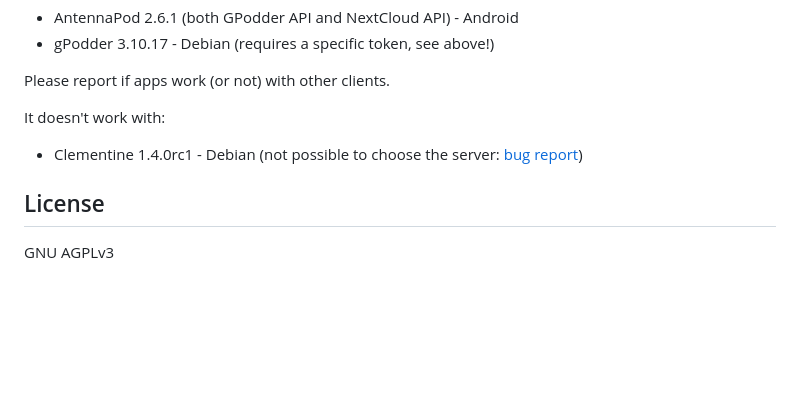
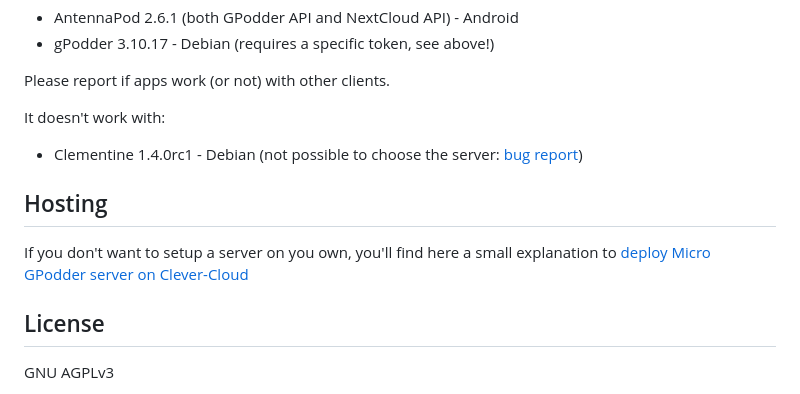
Before and after one commit to kd2org/opodsync, a Markdown page: README.md, the part around the change. Drawn GitHub-style; blank space fills up the shorter version.

Commit message:
Update README.md
Add a Hosting option

```diff
--- a/README.md
+++ b/README.md
@@ -115,6 +115,10 @@ It doesn't work with:
 
 * Clementine 1.4.0rc1 - Debian (not possible to choose the server: [bug report](https://github.com/clementine-player/Clementine/issues/7202))
 
+## Hosting ##
+
+If you don't want to setup a server on you own, you'll find here a small explanation to [deploy Micro GPodder server on Clever-Cloud](https://blog.broncotoxique.com/2024/03/08/deploy-micro-gpodder-server-on-clever-cloud)
+
 ## License
 
 GNU AGPLv3
```
